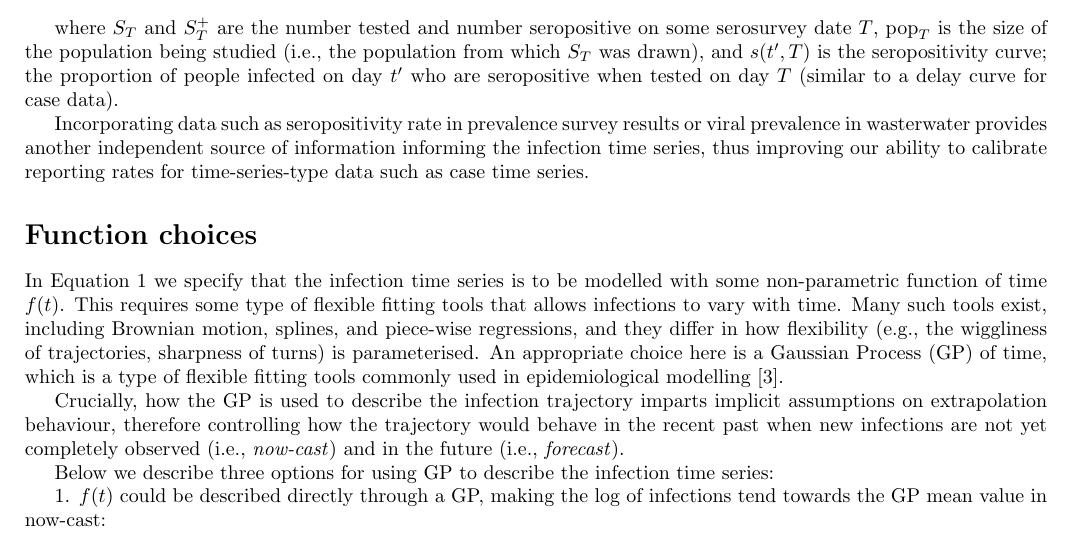
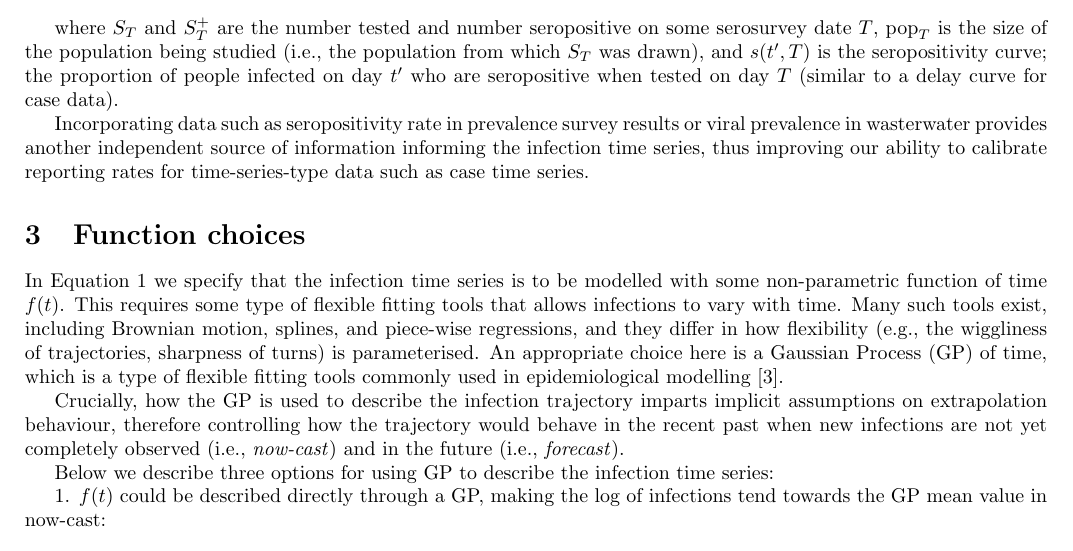
Before and after one commit to idem-lab/epiwave, a LaTeX document (vignettes/technical-description.ltx): part of page 2 of 3, cut so that both start at the same text. Compiled offline with pdfLaTeX.

Commit message:
minor formatting

```diff
--- a/vignettes/technical-description.ltx
+++ b/vignettes/technical-description.ltx
@@ -82,7 +82,7 @@ where $S_T$ and $S^+_T$ are the number tested and number seropositive on some se
 
 Incorporating data such as seropositivity rate in prevalence survey results or viral prevalence in wasterwater provides another independent source of information informing the infection time series, thus improving our ability to calibrate reporting rates for time-series-type data such as case time series.
 
-\section*{Function choices}
+\section{Function choices}
 
 In Equation \ref{eq1} we specify that the infection time series is to be modelled with some non-parametric function of time $f(t)$. This requires some type of flexible fitting tools that allows infections to vary with time. Many such tools exist, including Brownian motion, splines, and piece-wise regressions, and they differ in how flexibility (e.g., the wiggliness of trajectories, sharpness of turns) is parameterised. An appropriate choice  here is a Gaussian Process (GP) of time, which is a type of flexible fitting tools commonly used in epidemiological modelling \cite{abbott_estimating_2020}.
 
```
